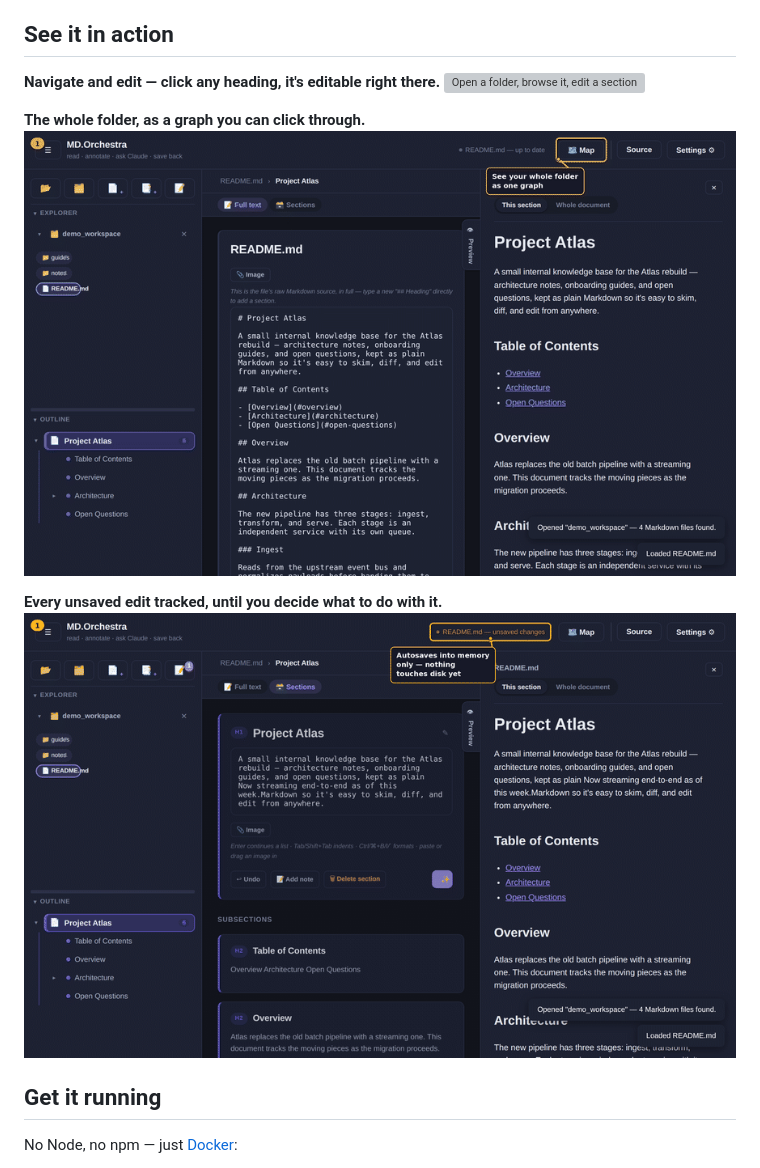
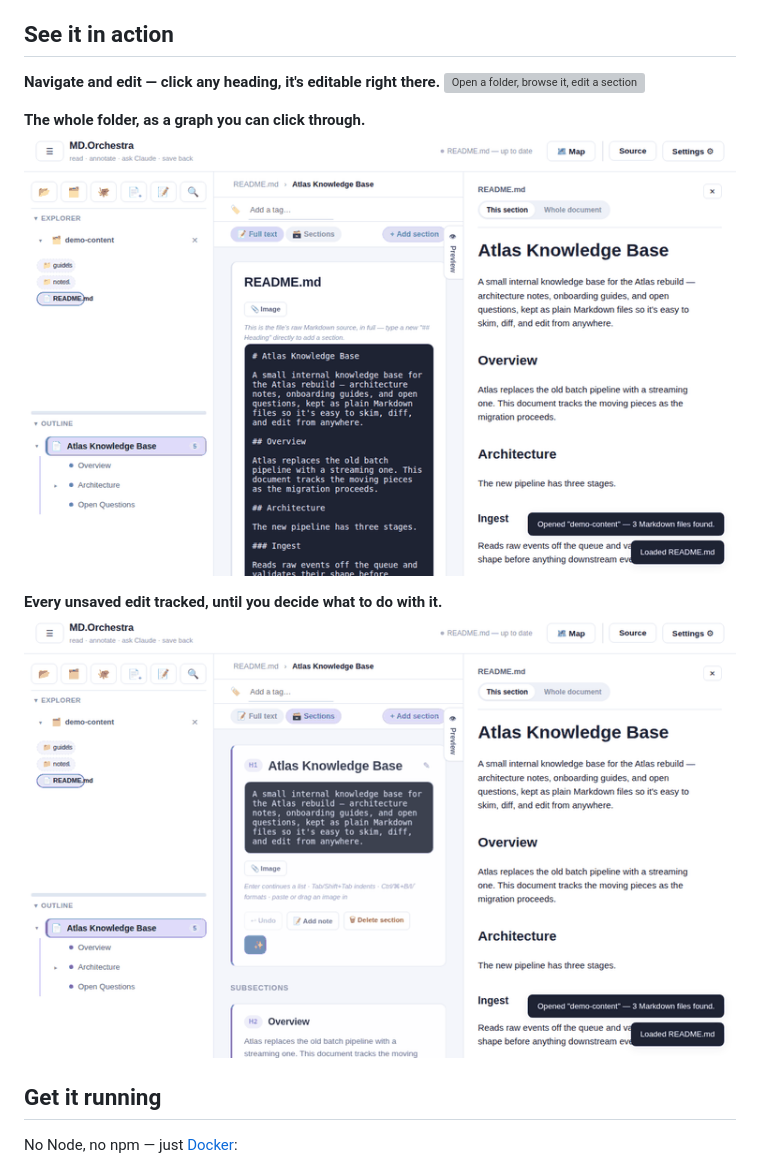
Before and after one commit to AhmedYousriSobhi/md.orchestra, a Markdown page: README.md, the part around the change printed below. GitHub-like rendering; pictures changed too: docs/assets/demo-map.gif, docs/assets/demo-save.gif; grey boxes are pictures that could not be loaded.

```diff
--- a/README.md
+++ b/README.md
@@ -27,9 +27,9 @@ in our app."
 
 **The whole folder, as a graph you can click through.**
-![Open the workspace map, expand a folder, jump straight into a file](docs/assets/demo-map.gif)
+<img src="docs/assets/demo-map.gif" width="760" alt="Open the workspace map, expand a folder, jump straight into a file" />
 
 **Every unsaved edit tracked, until you decide what to do with it.**
-![See the dirty indicator, open Changes, save it back to disk](docs/assets/demo-save.gif)
+<img src="docs/assets/demo-save.gif" width="760" alt="See the dirty indicator, open Changes, save it back to disk" />
 
 ## Get it running
 
```
Also changed, not shown: other parts of README.md (+14 -3 lines), CHANGELOG.md (+23 -0 lines), docs/assets/demo-android-map.gif, docs/assets/demo-android-open.gif, 1 other file.
